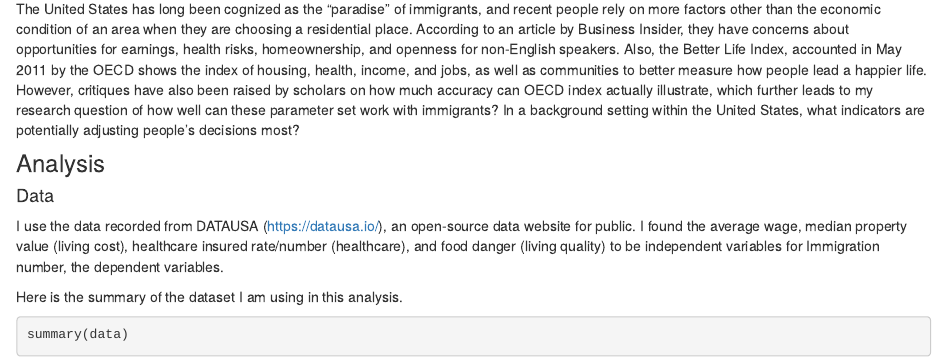
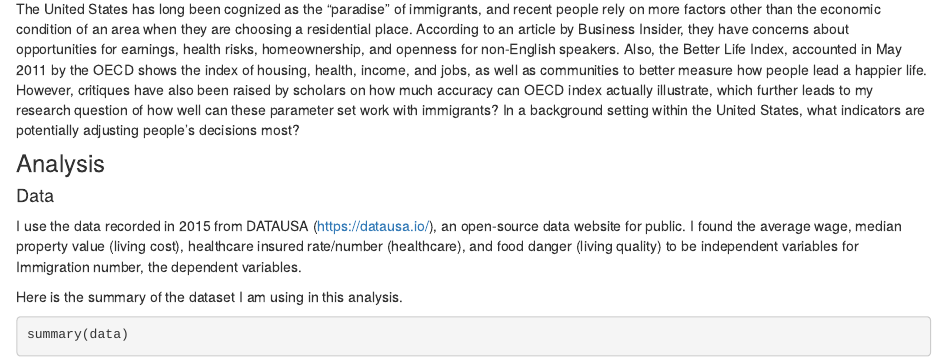
Before and after one commit to yfjiang15/BDS522project, an R Markdown document (Project.Rmd): the page in a window 1100 px wide, from 340 px down. Rendered offline with R 4.5, knitr and Pandoc, with nearby package versions.

Commit message:
Update Project.Rmd

```diff
--- a/Project.Rmd
+++ b/Project.Rmd
@@ -29,7 +29,7 @@ The United States has long been cognized as the "paradise" of immigrants, and re
 
 #### Data
 
-I use the data recorded from DATAUSA (https://datausa.io/), an open-source data website for public. I found the average wage, median property value (living cost), healthcare insured rate/number (healthcare), and food danger (living quality) to be independent variables for Immigration number, the dependent variables.
+I use the data recorded in 2015 from DATAUSA (https://datausa.io/), an open-source data website for public. I found the average wage, median property value (living cost), healthcare insured rate/number (healthcare), and food danger (living quality) to be independent variables for Immigration number, the dependent variables.
 
 Here is the summary of the dataset I am using in this analysis.
 
```
